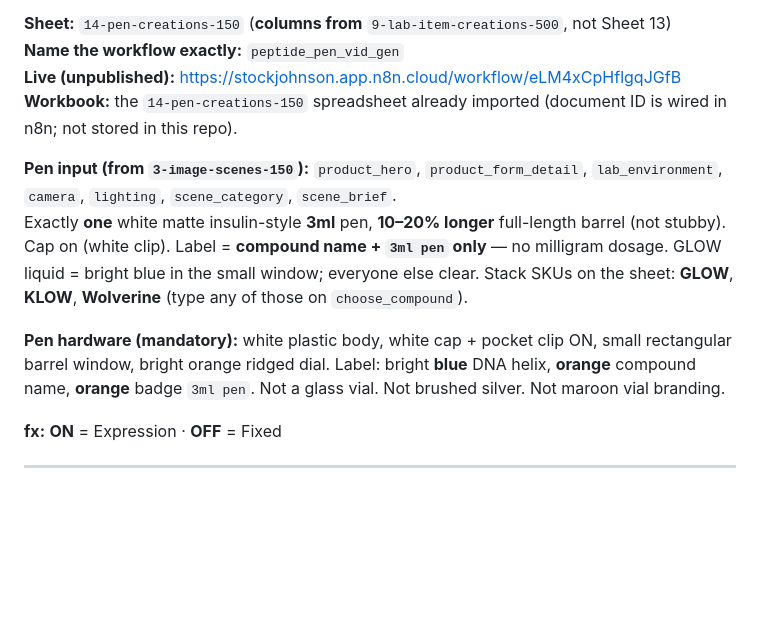
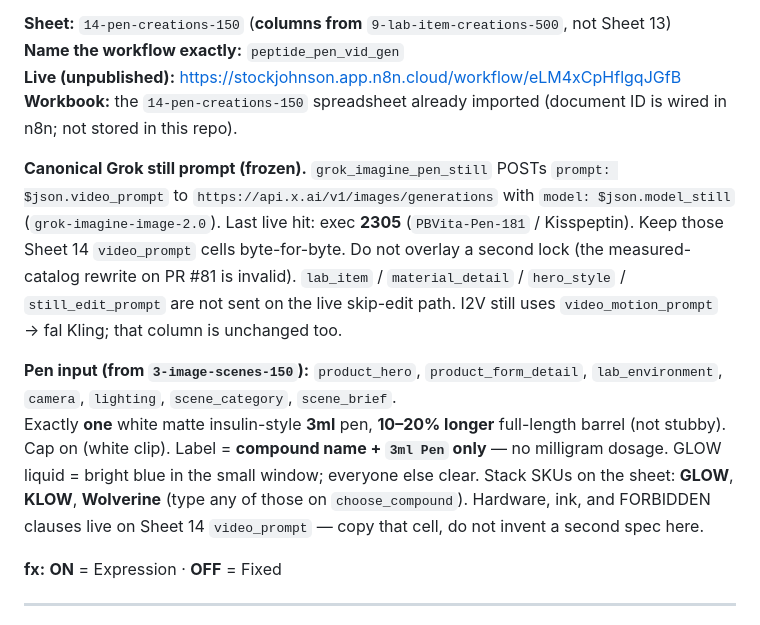
Before and after one commit to PalmBeach-Vitality/store, a Markdown page: marketing/n8n-peptide-pen-vid-gen.md, the part around the change. Drawn GitHub-style; blank space fills up the shorter version.

```diff
--- a/marketing/n8n-peptide-pen-vid-gen.md
+++ b/marketing/n8n-peptide-pen-vid-gen.md
@@ -8,10 +8,10 @@
 **Live (unpublished):** https://stockjohnson.app.n8n.cloud/workflow/eLM4xCpHflgqJGfB
 **Workbook:** the `14-pen-creations-150` spreadsheet already imported (document ID is wired in n8n; not stored in this repo).
 
+**Canonical Grok still prompt (frozen).** `grok_imagine_pen_still` POSTs `prompt: $json.video_prompt` to `https://api.x.ai/v1/images/generations` with `model: $json.model_still` (`grok-imagine-image-2.0`). Last live hit: exec **2305** (`PBVita-Pen-181` / Kisspeptin). Keep those Sheet 14 `video_prompt` cells byte-for-byte. Do not overlay a second lock (the measured-catalog rewrite on PR #81 is invalid). `lab_item` / `material_detail` / `hero_style` / `still_edit_prompt` are not sent on the live skip-edit path. I2V still uses `video_motion_prompt` → fal Kling; that column is unchanged too.
+
 **Pen input (from `3-image-scenes-150`):** `product_hero`, `product_form_detail`, `lab_environment`, `camera`, `lighting`, `scene_category`, `scene_brief`.
-Exactly **one** white matte insulin-style **3ml** pen, **10–20% longer** full-length barrel (not stubby). Cap on (white clip). Label = **compound name + `3ml pen` only** — no milligram dosage. GLOW liquid = bright blue in the small window; everyone else clear. Stack SKUs on the sheet: **GLOW**, **KLOW**, **Wolverine** (type any of those on `choose_compound`).
-
-**Pen hardware (mandatory):** white plastic body, white cap + pocket clip ON, small rectangular barrel window, bright orange ridged dial. Label: bright **blue** DNA helix, **orange** compound name, **orange** badge `3ml pen`. Not a glass vial. Not brushed silver. Not maroon vial branding.
+Exactly **one** white matte insulin-style **3ml** pen, **10–20% longer** full-length barrel (not stubby). Cap on (white clip). Label = **compound name + `3ml Pen` only** — no milligram dosage. GLOW liquid = bright blue in the small window; everyone else clear. Stack SKUs on the sheet: **GLOW**, **KLOW**, **Wolverine** (type any of those on `choose_compound`). Hardware, ink, and FORBIDDEN clauses live on Sheet 14 `video_prompt` — copy that cell, do not invent a second spec here.
 
 **fx:** **ON** = Expression · **OFF** = Fixed
 
```
Also changed, not shown: marketing/GOAL.md (+3 -1 lines), marketing/sheets/README.md (+1 -0 lines).
